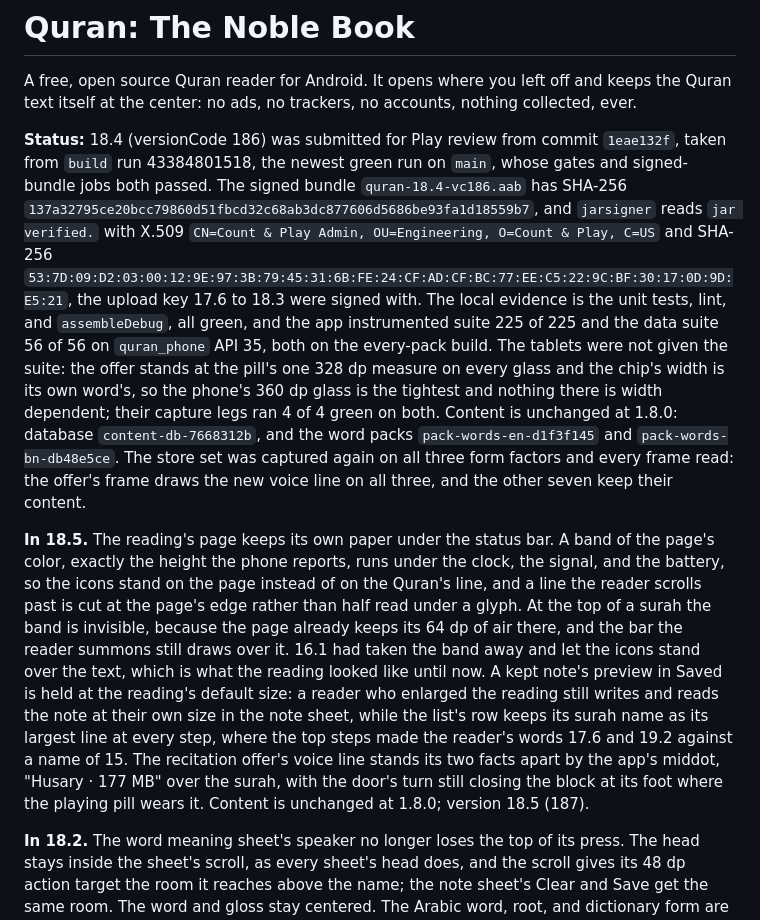
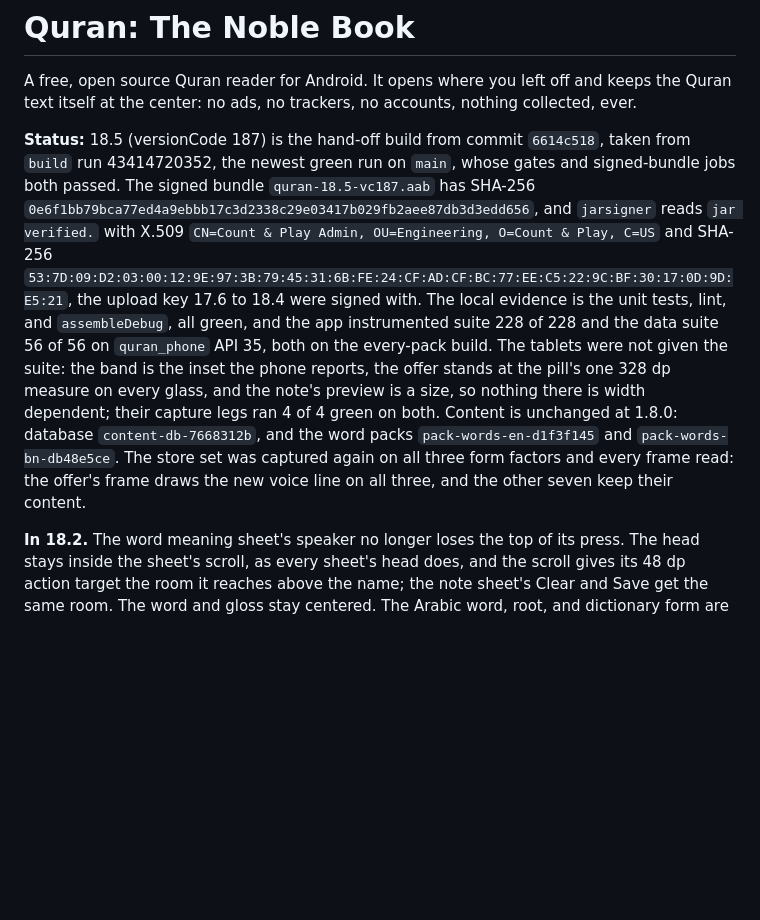
Before and after one commit to muntasimulhaque/quran, a Markdown page: README.md, the part around the change. GitHub-like rendering; blank space fills up the shorter version.

Commit message:
18.5: the hand-off record
The bundle is quran-18.5-vc187.aab, SHA-256
0e6f1bb79bca77ed4a9ebbb17c3d2338c29e03417b029fb2aee87db3d3edd656, from
build run 43414720352 on 6614c518. The local phone gate is the app suite
228 of 228 and the data suite 56 of 56, both on the every-pack build. The
tablets were not given the suite, because the band is the inset the phone
reports, the offer stands at the pill's one 328 dp measure on every glass, and
the note's preview is a size; their capture legs ran 4 of 4 green on both. The
first suite run was red on SurahSearchTest, which a stale copy of the app's old
package on the AVD had taken the window from; the package is gone and the class,
and then the whole suite, are green.

```diff
--- a/README.md
+++ b/README.md
@@ -4,9 +4,7 @@ A free, open source Quran reader for Android. It opens where you left off
 and keeps the Quran text itself at the center: no ads, no
 trackers, no accounts, nothing collected, ever.
 
-**Status:** 18.4 (versionCode 186) was submitted for Play review from commit `1eae132f`, taken from `build` run 43384801518, the newest green run on `main`, whose gates and signed-bundle jobs both passed. The signed bundle `quran-18.4-vc186.aab` has SHA-256 `137a32795ce20bcc79860d51fbcd32c68ab3dc877606d5686be93fa1d18559b7`, and `jarsigner` reads `jar verified.` with X.509 `CN=Count & Play Admin, OU=Engineering, O=Count & Play, C=US` and SHA-256 `53:7D:09:D2:03:00:12:9E:97:3B:79:45:31:6B:FE:24:CF:AD:CF:BC:77:EE:C5:22:9C:BF:30:17:0D:9D:E5:21`, the upload key 17.6 to 18.3 were signed with. The local evidence is the unit tests, lint, and `assembleDebug`, all green, and the app instrumented suite 225 of 225 and the data suite 56 of 56 on `quran_phone` API 35, both on the every-pack build. The tablets were not given the suite: the offer stands at the pill's one 328 dp measure on every glass and the chip's width is its own word's, so the phone's 360 dp glass is the tightest and nothing there is width dependent; their capture legs ran 4 of 4 green on both. Content is unchanged at 1.8.0: database `content-db-7668312b`, and the word packs `pack-words-en-d1f3f145` and `pack-words-bn-db48e5ce`. The store set was captured again on all three form factors and every frame read: the offer's frame draws the new voice line on all three, and the other seven keep their content.
-
-**In 18.5.** The reading's page keeps its own paper under the status bar. A band of the page's color, exactly the height the phone reports, runs under the clock, the signal, and the battery, so the icons stand on the page instead of on the Quran's line, and a line the reader scrolls past is cut at the page's edge rather than half read under a glyph. At the top of a surah the band is invisible, because the page already keeps its 64 dp of air there, and the bar the reader summons still draws over it. 16.1 had taken the band away and let the icons stand over the text, which is what the reading looked like until now. A kept note's preview in Saved is held at the reading's default size: a reader who enlarged the reading still writes and reads the note at their own size in the note sheet, while the list's row keeps its surah name as its largest line at every step, where the top steps made the reader's words 17.6 and 19.2 against a name of 15. The recitation offer's voice line stands its two facts apart by the app's middot, "Husary · 177 MB" over the surah, with the door's turn still closing the block at its foot where the playing pill wears it. Content is unchanged at 1.8.0; version 18.5 (187).
+**Status:** 18.5 (versionCode 187) is the hand-off build from commit `6614c518`, taken from `build` run 43414720352, the newest green run on `main`, whose gates and signed-bundle jobs both passed. The signed bundle `quran-18.5-vc187.aab` has SHA-256 `0e6f1bb79bca77ed4a9ebbb17c3d2338c29e03417b029fb2aee87db3d3edd656`, and `jarsigner` reads `jar verified.` with X.509 `CN=Count & Play Admin, OU=Engineering, O=Count & Play, C=US` and SHA-256 `53:7D:09:D2:03:00:12:9E:97:3B:79:45:31:6B:FE:24:CF:AD:CF:BC:77:EE:C5:22:9C:BF:30:17:0D:9D:E5:21`, the upload key 17.6 to 18.4 were signed with. The local evidence is the unit tests, lint, and `assembleDebug`, all green, and the app instrumented suite 228 of 228 and the data suite 56 of 56 on `quran_phone` API 35, both on the every-pack build. The tablets were not given the suite: the band is the inset the phone reports, the offer stands at the pill's one 328 dp measure on every glass, and the note's preview is a size, so nothing there is width dependent; their capture legs ran 4 of 4 green on both. Content is unchanged at 1.8.0: database `content-db-7668312b`, and the word packs `pack-words-en-d1f3f145` and `pack-words-bn-db48e5ce`. The store set was captured again on all three form factors and every frame read: the offer's frame draws the new voice line on all three, and the other seven keep their content.
 
 **In 18.2.** The word meaning sheet's speaker no longer loses the top of its press. The head stays inside the sheet's scroll, as every sheet's head does, and the scroll gives its 48 dp action target the room it reaches above the name; the note sheet's Clear and Save get the same room. The word and gloss stay centered. The Arabic word, root, and dictionary form are trimmed to their ink, so the gaps are the app's 16, 8, 24, 4, and 16 instead of the reading's 2.0 line box, and the first fact opens a block. The facts keep one label voice, one Arabic voice, and one Latin voice: the grammar phrase is 13, and the root's transliteration sits on the Arabic's baseline. Content is unchanged at 1.8.0; version 18.2 (184).
 
```
